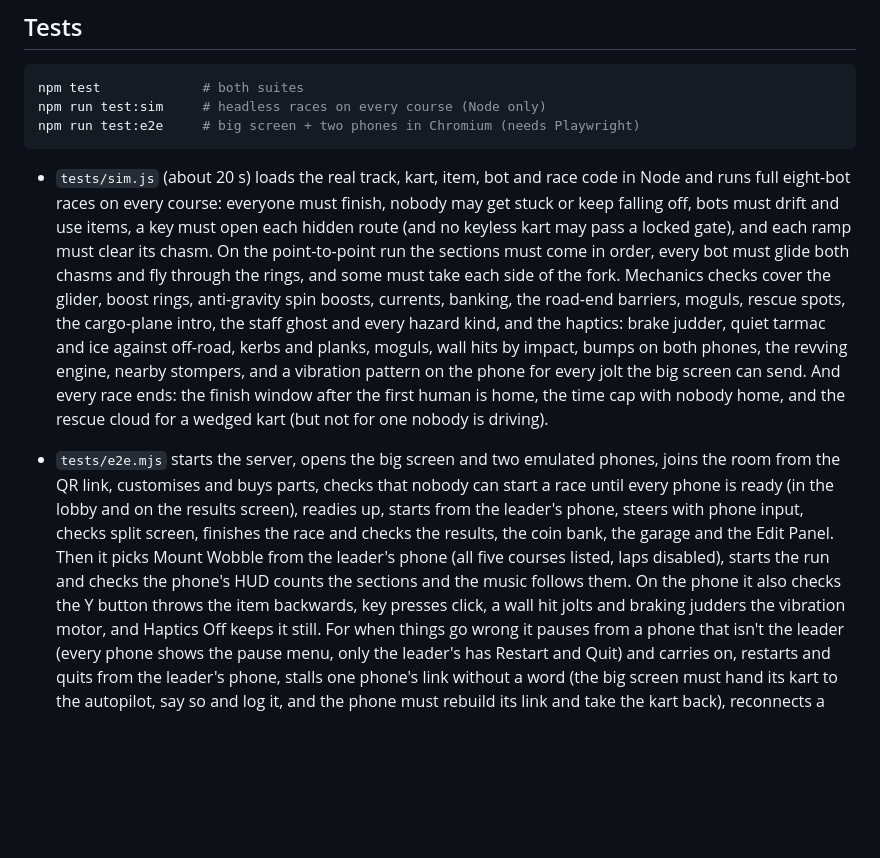
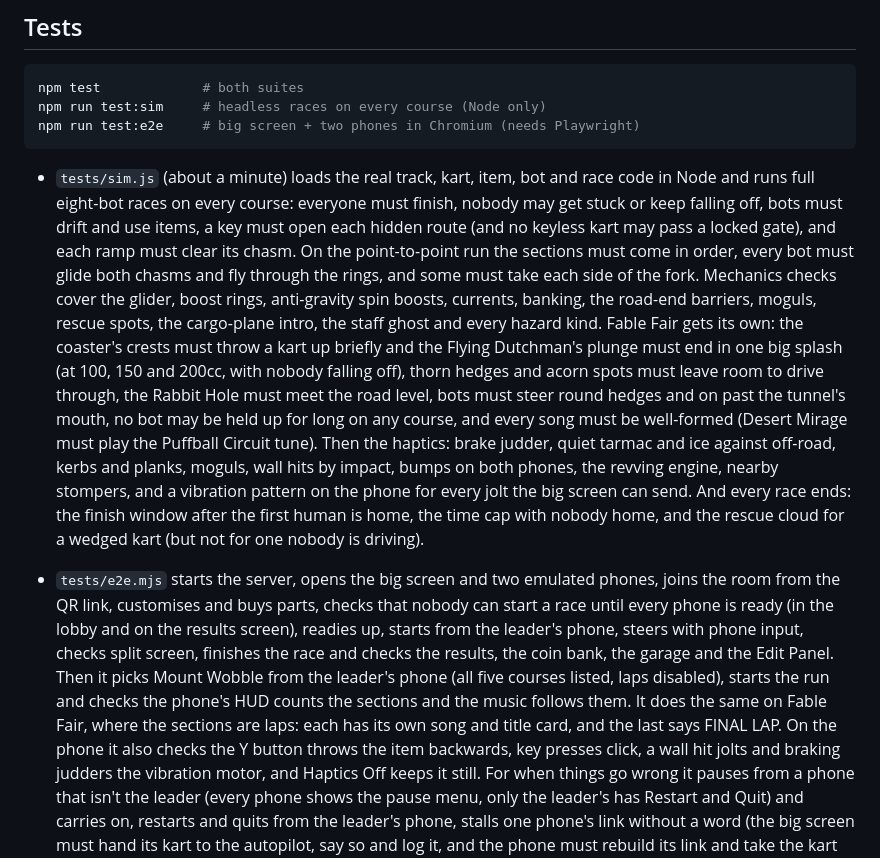
Before and after one commit to maxose01/mario-game, a Markdown page: README.md, the part around the change. GitHub-like rendering; blank space fills up the shorter version.

Commit message:
README: describe the Fable Fair checks in the test suites
Co-Authored-By: Claude Sonnet 5.5 <noreply@anthropic.com>
Claude-Session: https://claude.ai/code/session_01734BBdthJUCMuxr8weyBYC

````diff
--- a/README.md
+++ b/README.md
@@ -328,15 +328,20 @@ npm run test:sim     # headless races on every course (Node only)
 npm run test:e2e     # big screen + two phones in Chromium (needs Playwright)
 ```
 
-- `tests/sim.js` (about 20 s) loads the real track, kart, item, bot and race code in Node and
+- `tests/sim.js` (about a minute) loads the real track, kart, item, bot and race code in Node and
   runs full eight-bot races on every course: everyone must finish, nobody may get stuck or keep
   falling off, bots must drift and use items, a key must open each hidden route (and no
   keyless kart may pass a locked gate), and each ramp must clear its chasm. On the
   point-to-point run the sections must come in order, every bot must glide both chasms and
   fly through the rings, and some must take each side of the fork. Mechanics checks cover the
   glider, boost rings, anti-gravity spin boosts, currents, banking, the road-end barriers,
-  moguls, rescue spots, the cargo-plane intro, the staff ghost and every hazard kind, and the
-  haptics: brake judder, quiet tarmac and ice against off-road, kerbs and planks, moguls, wall
+  moguls, rescue spots, the cargo-plane intro, the staff ghost and every hazard kind. Fable Fair
+  gets its own: the coaster's crests must throw a kart up briefly and the Flying Dutchman's
+  plunge must end in one big splash (at 100, 150 and 200cc, with nobody falling off), thorn
+  hedges and acorn spots must leave room to drive through, the Rabbit Hole must meet the road
+  level, bots must steer round hedges and on past the tunnel's mouth, no bot may be held up for
+  long on any course, and every song must be well-formed (Desert Mirage must play the Puffball
+  Circuit tune). Then the haptics: brake judder, quiet tarmac and ice against off-road, kerbs and planks, moguls, wall
   hits by impact, bumps on both phones, the revving engine, nearby stompers, and a vibration
   pattern on the phone for every jolt the big screen can send. And every race ends: the finish
   window after the first human is home, the time cap with nobody home, and the rescue cloud
@@ -348,7 +353,8 @@ npm run test:e2e     # big screen + two phones in Chromium (needs Playwright)
   steers with phone input, checks split screen, finishes the race and checks the results, the
   coin bank, the garage and the Edit Panel. Then it picks Mount Wobble from the leader's phone
   (all five courses listed, laps disabled), starts the run and checks the phone's HUD counts
-  the sections and the music follows them. On the phone it also checks the Y button throws the
+  the sections and the music follows them. It does the same on Fable Fair, where the sections
+  are laps: each has its own song and title card, and the last says FINAL LAP. On the phone it also checks the Y button throws the
   item backwards, key presses click, a wall hit jolts and braking judders the vibration motor,
   and Haptics Off keeps it still. For when things go wrong it pauses from a phone that isn't
   the leader (every phone shows the pause menu, only the leader's has Restart and Quit) and
````
